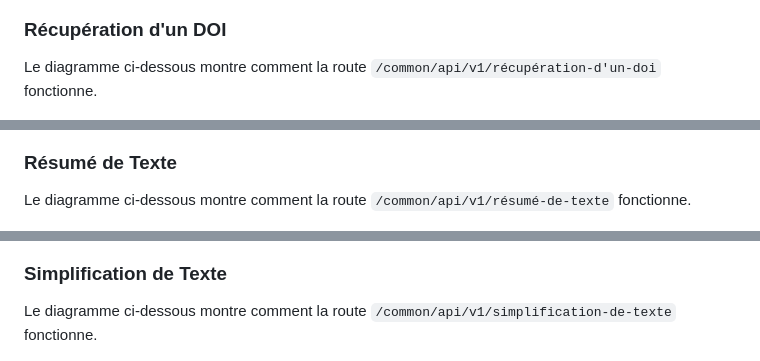
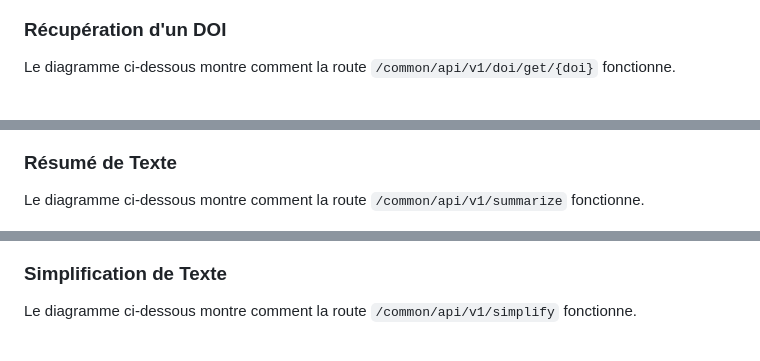
Before and after one commit to pat13310/API_Common, a Markdown page: README.md, 3 parts joined by grey strips. GitHub-like rendering.

```diff
--- a/README.md
+++ b/README.md
@@ -47,17 +47,17 @@ Le diagramme ci-dessous montre comment la route `/common/api/v1/création-de-doi
 ![img_4.png](img_4.png)
 ### Récupération d'un DOI
 
-Le diagramme ci-dessous montre comment la route `/common/api/v1/récupération-d'un-doi` fonctionne.
+Le diagramme ci-dessous montre comment la route `/common/api/v1/doi/get/{doi}` fonctionne.
 
 ![img_5.png](img_5.png)
 ### Résumé de Texte
 
-Le diagramme ci-dessous montre comment la route `/common/api/v1/résumé-de-texte` fonctionne.
+Le diagramme ci-dessous montre comment la route `/common/api/v1/summarize` fonctionne.
 
 ![img_7.png](img_7.png)
 ### Simplification de Texte
 
-Le diagramme ci-dessous montre comment la route `/common/api/v1/simplification-de-texte` fonctionne.
+Le diagramme ci-dessous montre comment la route `/common/api/v1/simplify` fonctionne.
 
 ![img_6.png](img_6.png)
 ## Fonctionnalités Spécifiques
```
Also changed, not shown: other parts of README.md (+5 -5 lines).
